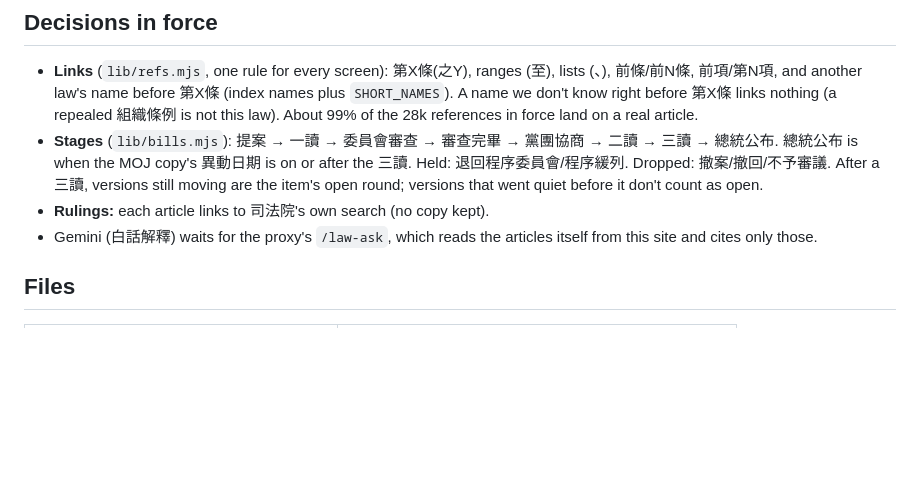
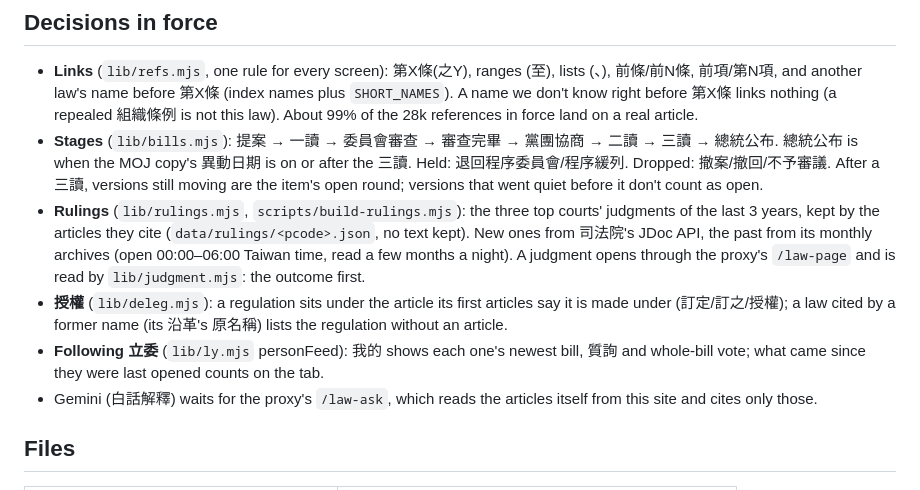
Before and after one commit to JayPengX/Orbit-Law, a Markdown page: README.md, the part around the change. Drawn GitHub-style; blank space fills up the shorter version.

Commit message:
README: rulings, 授權 and following 立委 as they work now
Co-Authored-By: Claude Opus 5.5 (1M context) <noreply@anthropic.com>
Claude-Session: https://claude.ai/code/session_01HHVtbBDuUJRrhvzciCGaZ3

```diff
--- a/README.md
+++ b/README.md
@@ -38,7 +38,18 @@ Live: https://jaypengx.github.io/Orbit-Law/
   after the 三讀. Held: 退回程序委員會/程序緩列. Dropped: 撤案/撤回/不予審議.
   After a 三讀, versions still moving are the item's open round; versions
   that went quiet before it don't count as open.
-- **Rulings:** each article links to 司法院's own search (no copy kept).
+- **Rulings** (`lib/rulings.mjs`, `scripts/build-rulings.mjs`): the three top
+  courts' judgments of the last 3 years, kept by the articles they cite
+  (`data/rulings/<pcode>.json`, no text kept). New ones from 司法院's JDoc
+  API, the past from its monthly archives (open 00:00–06:00 Taiwan time,
+  read a few months a night). A judgment opens through the proxy's
+  `/law-page` and is read by `lib/judgment.mjs`: the outcome first.
+- **授權** (`lib/deleg.mjs`): a regulation sits under the article its first
+  articles say it is made under (訂定/訂之/授權); a law cited by a former name
+  (its 沿革's 原名稱) lists the regulation without an article.
+- **Following 立委** (`lib/ly.mjs` personFeed): 我的 shows each one's newest
+  bill, 質詢 and whole-bill vote; what came since they were last opened counts
+  on the tab.
 - Gemini (白話解釋) waits for the proxy's `/law-ask`, which reads the
   articles itself from this site and cites only those.
 
```
